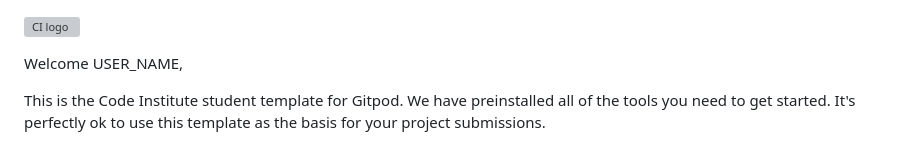
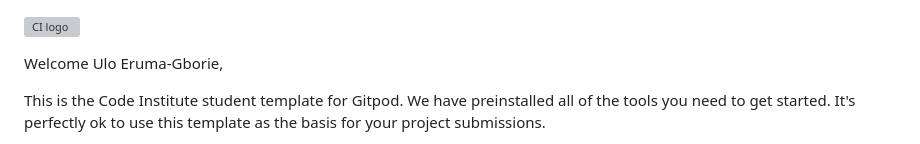
Before and after one commit to UloE-G/GoldenWok, a Markdown page: README.md, the part around the change. Drawn GitHub-style; grey boxes are pictures that could not be loaded.

```diff
--- a/README.md
+++ b/README.md
@@ -1,6 +1,6 @@
 ![CI logo](https://codeinstitute.s3.amazonaws.com/fullstack/ci_logo_small.png)
 
-Welcome USER_NAME,
+Welcome Ulo Eruma-Gborie,
 
 This is the Code Institute student template for Gitpod. We have preinstalled all of the tools you need to get started. It's perfectly ok to use this template as the basis for your project submissions.
 
```
